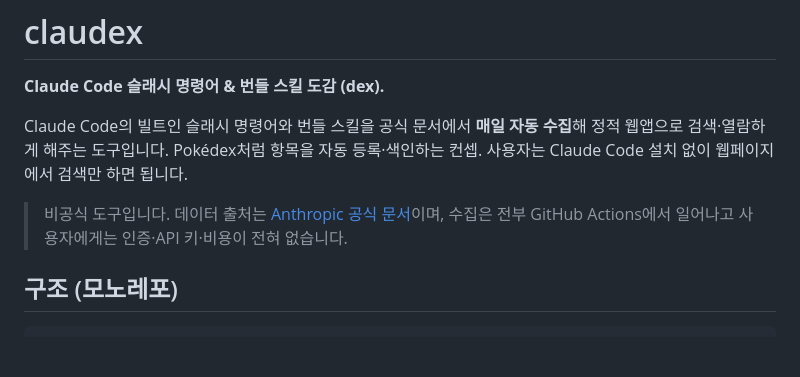
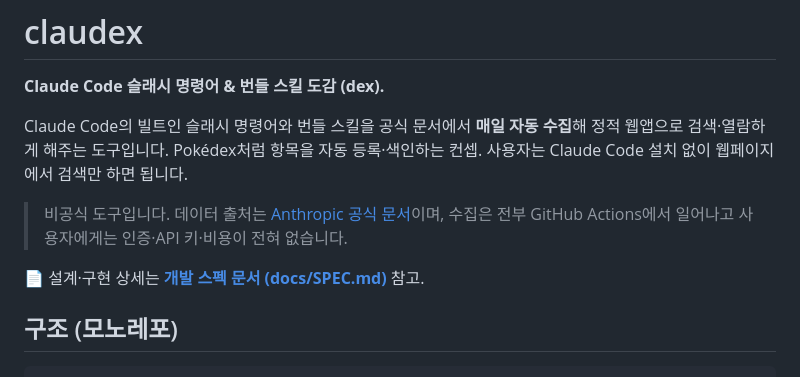
Before and after one commit to ifelsetrueseal/claudex, a Markdown page: README.md, the part around the change. Drawn GitHub-style; blank space fills up the shorter version.

```diff
--- a/README.md
+++ b/README.md
@@ -8,6 +8,8 @@ Claude Code의 빌트인 슬래시 명령어와 번들 스킬을 공식 문서
 
 > 비공식 도구입니다. 데이터 출처는 [Anthropic 공식 문서](https://code.claude.com/docs/en/commands)이며,
 > 수집은 전부 GitHub Actions에서 일어나고 사용자에게는 인증·API 키·비용이 전혀 없습니다.
+
+📄 설계·구현 상세는 **[개발 스펙 문서 (docs/SPEC.md)](docs/SPEC.md)** 참고.
 
 ## 구조 (모노레포)
 
```
Also changed, not shown: docs/SPEC.md (added, +280 -0 lines).
